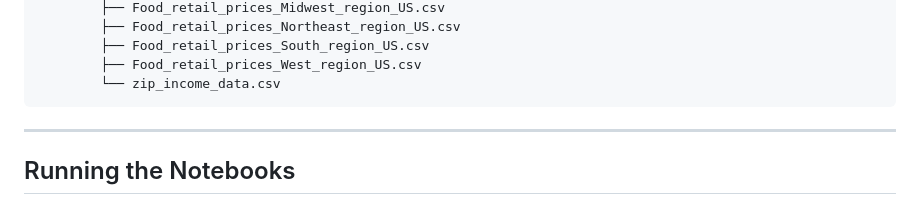
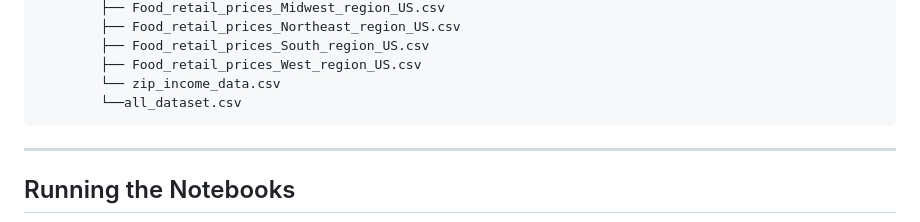
Before and after one commit to Akhil-Kambhatla/Akhil-kambhatla.github.io, a Markdown page: README.md, the part around the change. Drawn GitHub-style.

Commit message:
Add all_dataset.csv to README file structure

````diff
--- a/README.md
+++ b/README.md
@@ -105,6 +105,7 @@ This folder contains:
            ├── Food_retail_prices_South_region_US.csv
            ├── Food_retail_prices_West_region_US.csv
            └── zip_income_data.csv
+           └──all_dataset.csv
    ```
 
 ---
````
